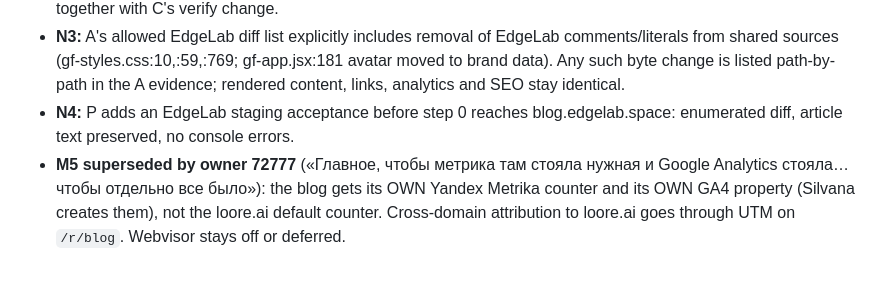
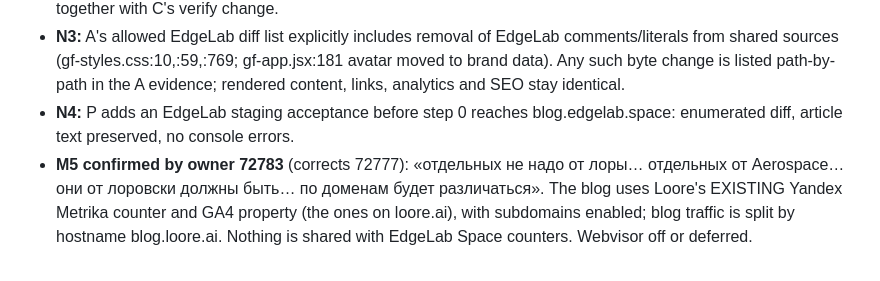
Before and after one commit to qwwiwi/ai-native-seo, a Markdown page: brief/PLAN.md, the part around the change. Drawn GitHub-style.

```diff
--- a/brief/PLAN.md
+++ b/brief/PLAN.md
@@ -209,4 +209,4 @@ Sources read for v2: all eight requested brief documents, `brief/loore-style/` a
 - **N2:** verify-*.mjs (C) read guide data through the build manifest / the format P exports; P's data split merges only together with C's verify change.
 - **N3:** A's allowed EdgeLab diff list explicitly includes removal of EdgeLab comments/literals from shared sources (gf-styles.css:10,:59,:769; gf-app.jsx:181 avatar moved to brand data). Any such byte change is listed path-by-path in the A evidence; rendered content, links, analytics and SEO stay identical.
 - **N4:** P adds an EdgeLab staging acceptance before step 0 reaches blog.edgelab.space: enumerated diff, article text preserved, no console errors.
-- **M5 superseded by owner 72777** («Главное, чтобы метрика там стояла нужная и Google Analytics стояла… чтобы отдельно все было»): the blog gets its OWN Yandex Metrika counter and its OWN GA4 property (Silvana creates them), not the loore.ai default counter. Cross-domain attribution to loore.ai goes through UTM on `/r/blog`. Webvisor stays off or deferred.
+- **M5 confirmed by owner 72783** (corrects 72777): «отдельных не надо от лоры… отдельных от Aerospace… они от лоровски должны быть… по доменам будет различаться». The blog uses Loore's EXISTING Yandex Metrika counter and GA4 property (the ones on loore.ai), with subdomains enabled; blog traffic is split by hostname blog.loore.ai. Nothing is shared with EdgeLab Space counters. Webvisor off or deferred.
```
Also changed, not shown: brief/BRIEF.md (+1 -0 lines).
